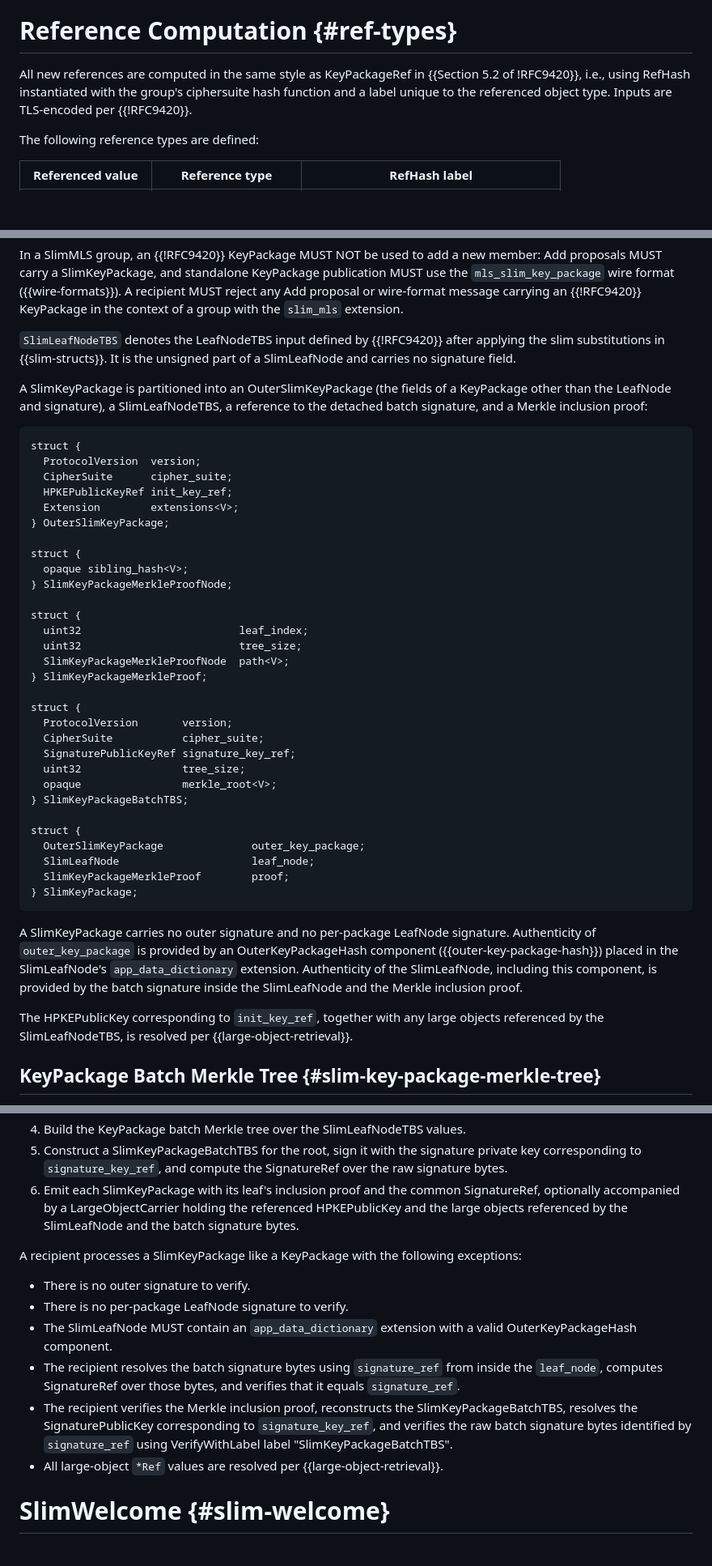
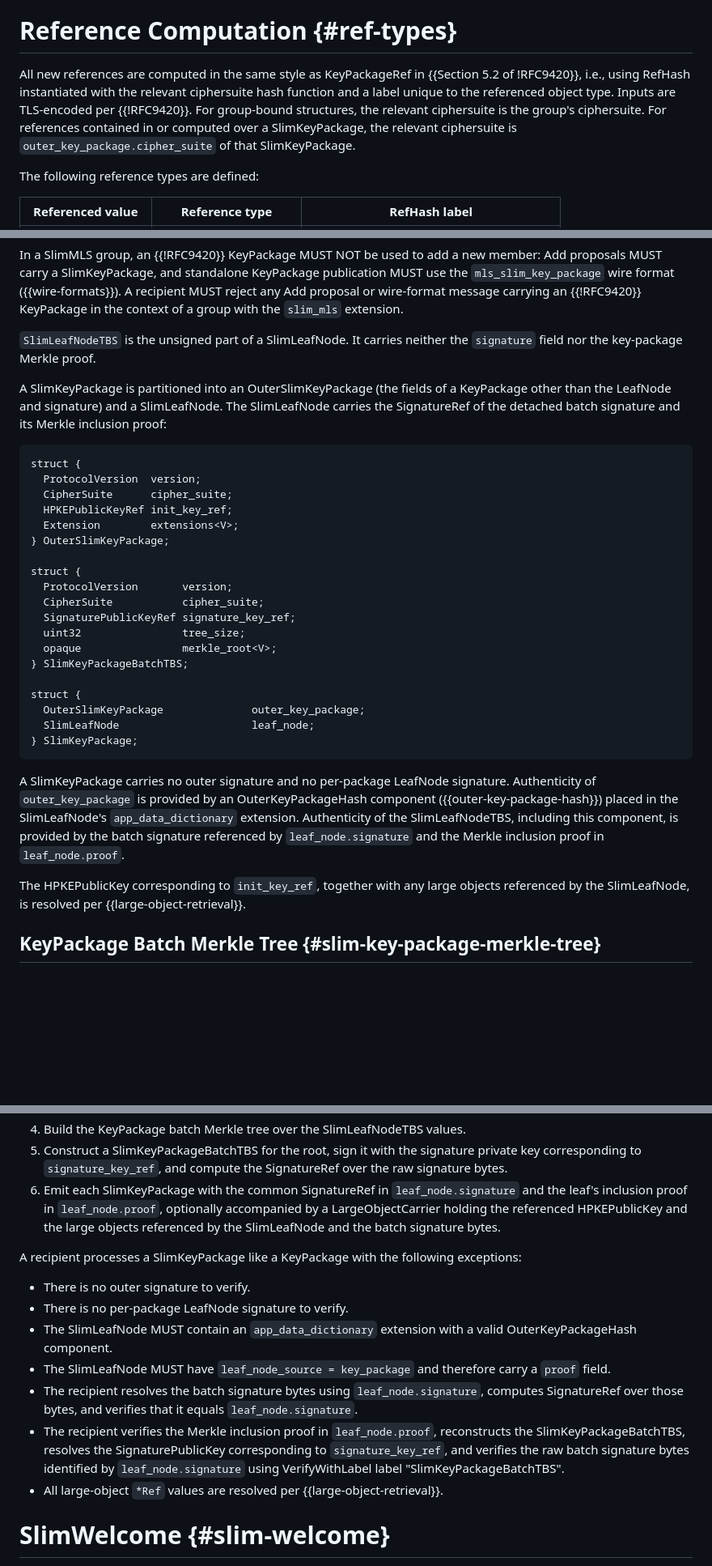
Before and after one commit to raphaelrobert/slim-mls, a Markdown page: draft-robert-mls-slimmls.md, 3 parts joined by grey strips. Shown at 81% size. Rendered like a GitHub page; blank space fills up the shorter version.

Commit message:
fix SlimLeafNode and batch signature construction

```diff
--- a/draft-robert-mls-slimmls.md
+++ b/draft-robert-mls-slimmls.md
@@ -125,9 +125,12 @@ extension ({{slim-mls-extension}}). In such a group:
 # Reference Computation {#ref-types}
 
 All new references are computed in the same style as KeyPackageRef in {{Section
-5.2 of !RFC9420}}, i.e., using RefHash instantiated with the group's ciphersuite
+5.2 of !RFC9420}}, i.e., using RefHash instantiated with the relevant ciphersuite
 hash function and a label unique to the referenced object type. Inputs are
-TLS-encoded per {{!RFC9420}}.
+TLS-encoded per {{!RFC9420}}. For group-bound structures, the relevant
+ciphersuite is the group's ciphersuite. For references contained in or computed
+over a SlimKeyPackage, the relevant ciphersuite is
+`outer_key_package.cipher_suite` of that SlimKeyPackage.
 
 The following reference types are defined:
 
@@ -374,13 +486,13 @@ publication MUST use the `mls_slim_key_package` wire format
 message carrying an {{!RFC9420}} KeyPackage in the context of a group with the
 `slim_mls` extension.
 
-`SlimLeafNodeTBS` denotes the LeafNodeTBS input defined by {{!RFC9420}} after
-applying the slim substitutions in {{slim-structs}}. It is the unsigned part of
-a SlimLeafNode and carries no signature field.
+`SlimLeafNodeTBS` is the unsigned part of a SlimLeafNode. It carries neither
+the `signature` field nor the key-package Merkle proof.
 
 A SlimKeyPackage is partitioned into an OuterSlimKeyPackage (the fields of a
-KeyPackage other than the LeafNode and signature), a SlimLeafNodeTBS, a
-reference to the detached batch signature, and a Merkle inclusion proof:
+KeyPackage other than the LeafNode and signature) and a SlimLeafNode. The
+SlimLeafNode carries the SignatureRef of the detached batch signature and its
+Merkle inclusion proof:
 
 ~~~
 struct {
@@ -389,16 +501,6 @@ struct {
   HPKEPublicKeyRef init_key_ref;
   Extension        extensions<V>;
 } OuterSlimKeyPackage;
-
-struct {
-  opaque sibling_hash<V>;
-} SlimKeyPackageMerkleProofNode;
-
-struct {
-  uint32                         leaf_index;
-  uint32                         tree_size;
-  SlimKeyPackageMerkleProofNode  path<V>;
-} SlimKeyPackageMerkleProof;
 
 struct {
   ProtocolVersion       version;
@@ -411,7 +513,6 @@ struct {
 struct {
   OuterSlimKeyPackage              outer_key_package;
   SlimLeafNode                     leaf_node;
-  SlimKeyPackageMerkleProof        proof;
 } SlimKeyPackage;
 ~~~
 
@@ -419,11 +520,12 @@ A SlimKeyPackage carries no outer signature and no per-package LeafNode
 signature. Authenticity of `outer_key_package` is provided by an
 OuterKeyPackageHash component ({{outer-key-package-hash}}) placed in the
 SlimLeafNode's `app_data_dictionary` extension. Authenticity of the
-SlimLeafNode, including this component, is provided by the batch signature
-inside the SlimLeafNode and the Merkle inclusion proof.
+SlimLeafNodeTBS, including this component, is provided by the batch signature
+referenced by `leaf_node.signature` and the Merkle inclusion proof in
+`leaf_node.proof`.
 
 The HPKEPublicKey corresponding to `init_key_ref`, together with any large
-objects referenced by the SlimLeafNodeTBS, is resolved per
+objects referenced by the SlimLeafNode, is resolved per
 {{large-object-retrieval}}.
 
 ## KeyPackage Batch Merkle Tree {#slim-key-package-merkle-tree}
@@ -514,10 +617,11 @@ A sender constructs a SlimKeyPackage as follows:
 5. Construct a SlimKeyPackageBatchTBS for the root, sign it with the signature
    private key corresponding to `signature_key_ref`, and compute the
    SignatureRef over the raw signature bytes.
-6. Emit each SlimKeyPackage with its leaf's inclusion proof and the common
-   SignatureRef, optionally accompanied by a
-   LargeObjectCarrier holding the referenced HPKEPublicKey and the large objects
-   referenced by the SlimLeafNode and the batch signature bytes.
+6. Emit each SlimKeyPackage with the common SignatureRef in
+   `leaf_node.signature` and the leaf's inclusion proof in `leaf_node.proof`,
+   optionally accompanied by a LargeObjectCarrier holding the referenced
+   HPKEPublicKey and the large objects referenced by the SlimLeafNode and the
+   batch signature bytes.
 
 A recipient processes a SlimKeyPackage like a KeyPackage with the following
 exceptions:
@@ -526,13 +630,16 @@ exceptions:
 - There is no per-package LeafNode signature to verify.
 - The SlimLeafNode MUST contain an `app_data_dictionary` extension with a valid
   OuterKeyPackageHash component.
-- The recipient resolves the batch signature bytes using `signature_ref` from
-  inside the `leaf_node`, computes SignatureRef over those bytes, and verifies
-  that it equals `signature_ref`.
-- The recipient verifies the Merkle inclusion proof, reconstructs the
-  SlimKeyPackageBatchTBS, resolves the SignaturePublicKey corresponding to
-  `signature_key_ref`, and verifies the raw batch signature bytes identified by
-  `signature_ref` using VerifyWithLabel label "SlimKeyPackageBatchTBS".
+- The SlimLeafNode MUST have `leaf_node_source = key_package` and therefore
+  carry a `proof` field.
+- The recipient resolves the batch signature bytes using `leaf_node.signature`,
+  computes SignatureRef over those bytes, and verifies that it equals
+  `leaf_node.signature`.
+- The recipient verifies the Merkle inclusion proof in `leaf_node.proof`,
+  reconstructs the SlimKeyPackageBatchTBS, resolves the SignaturePublicKey
+  corresponding to `signature_key_ref`, and verifies the raw batch signature
+  bytes identified by `leaf_node.signature` using VerifyWithLabel label
+  "SlimKeyPackageBatchTBS".
 - All large-object `*Ref` values are resolved per {{large-object-retrieval}}.
 
 # SlimWelcome {#slim-welcome}
```
Also changed, not shown: other parts of draft-robert-mls-slimmls.md (+127 -13 lines).
